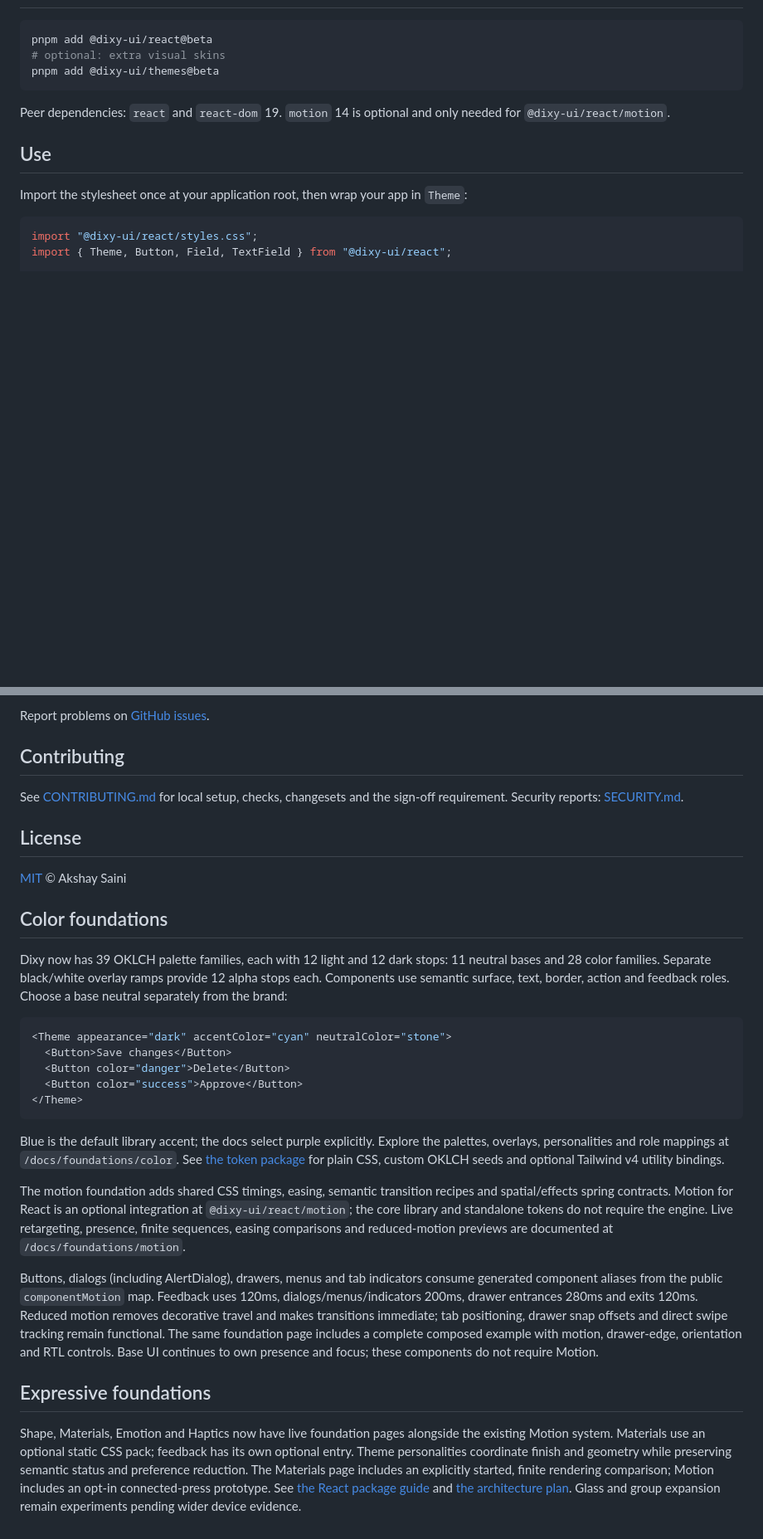
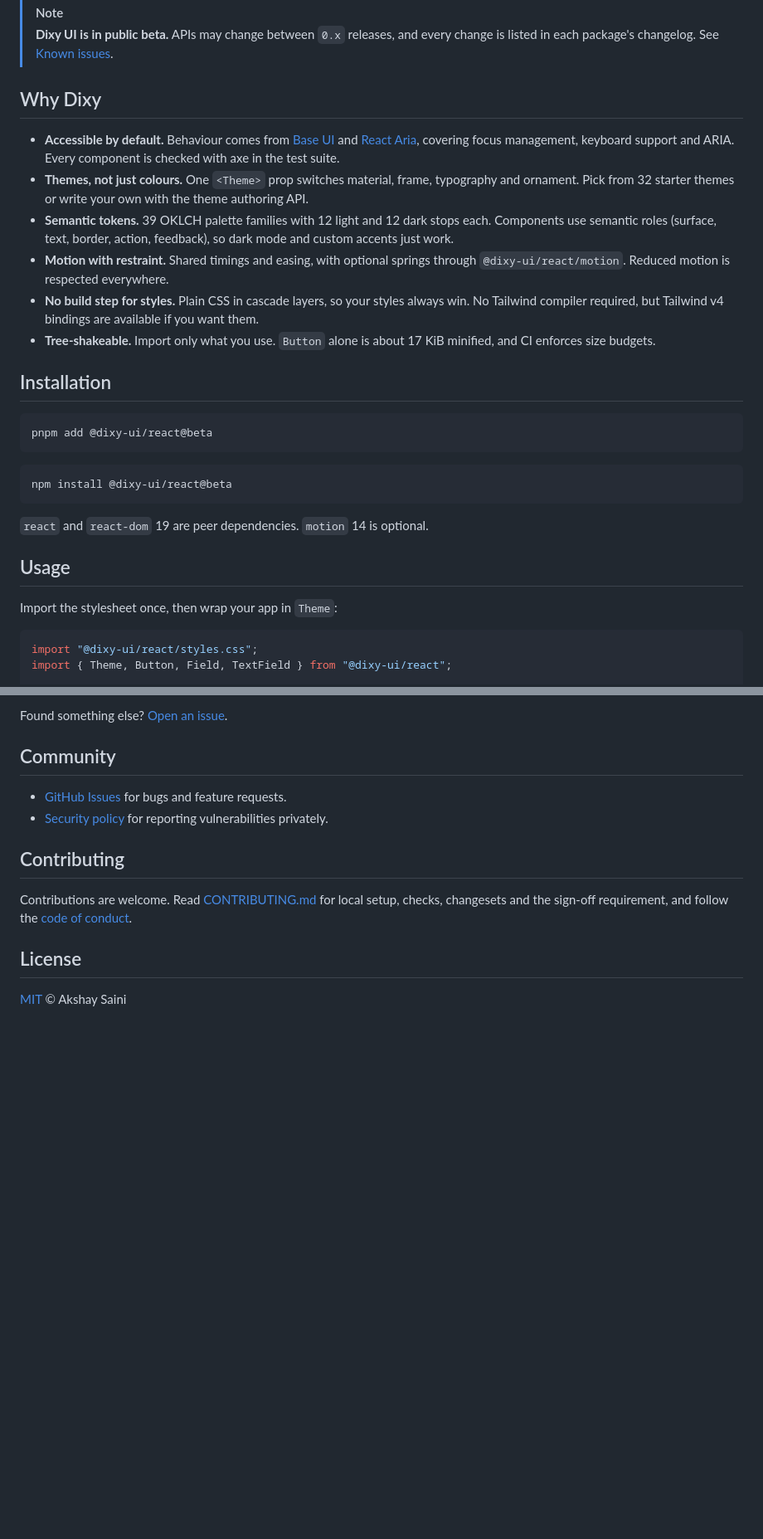
Before and after one commit to akssmax/DixyUI, a Markdown page: README.md, 2 parts joined by grey strips. Shown at 83% size. Drawn GitHub-style; blank space fills up the shorter version.

````diff
--- a/README.md
+++ b/README.md
@@ -10,15 +35,30 @@ Dixy is the brand; Dixy UI is the React component library. The logo is a rounded
+> [!NOTE]
+> **Dixy UI is in public beta.** APIs may change between `0.x` releases, and every change is listed in each package's changelog. See [Known issues](#known-issues).
+
+## Why Dixy
+
+- **Accessible by default.** Behaviour comes from [Base UI](https://base-ui.com) and [React Aria](https://react-spectrum.adobe.com/react-aria/), covering focus management, keyboard support and ARIA. Every component is checked with axe in the test suite.
+- **Themes, not just colours.** One `<Theme>` prop switches material, frame, typography and ornament. Pick from 32 starter themes or write your own with the theme authoring API.
+- **Semantic tokens.** 39 OKLCH palette families with 12 light and 12 dark stops each. Components use semantic roles (surface, text, border, action, feedback), so dark mode and custom accents just work.
+- **Motion with restraint.** Shared timings and easing, with optional springs through `@dixy-ui/react/motion`. Reduced motion is respected everywhere.
+- **No build step for styles.** Plain CSS in cascade layers, so your styles always win. No Tailwind compiler required, but Tailwind v4 bindings are available if you want them.
+- **Tree-shakeable.** Import only what you use. `Button` alone is about 17 KiB minified, and CI enforces size budgets.
+
+## Installation
 
 ```sh
 pnpm add @dixy-ui/react@beta
-# optional: extra visual skins
-pnpm add @dixy-ui/themes@beta
 ```
 
-Peer dependencies: `react` and `react-dom` 19. `motion` 14 is optional and only needed for `@dixy-ui/react/motion`.
+```sh
+npm install @dixy-ui/react@beta
+```
 
-## Use
+`react` and `react-dom` 19 are peer dependencies. `motion` 14 is optional.
 
-Import the stylesheet once at your application root, then wrap your app in `Theme`:
+## Usage
+
+Import the stylesheet once, then wrap your app in `Theme`:
 
 ```tsx
 import "@dixy-ui/react/styles.css";
@@ -62,32 +136,15 @@ No Tailwind build is required. Styles live in CSS cascade layers, so your own st
 
-Report problems on [GitHub issues](https://github.com/akssmax/DixyUI/issues).
+Found something else? [Open an issue](https://github.com/akssmax/DixyUI/issues/new/choose).
+
+## Community
+
+- [GitHub Issues](https://github.com/akssmax/DixyUI/issues) for bugs and feature requests.
+- [Security policy](./SECURITY.md) for reporting vulnerabilities privately.
 
 ## Contributing
 
-See [CONTRIBUTING.md](./CONTRIBUTING.md) for local setup, checks, changesets and the sign-off requirement. Security reports: [SECURITY.md](./SECURITY.md).
+Contributions are welcome. Read [CONTRIBUTING.md](./CONTRIBUTING.md) for local setup, checks, changesets and the sign-off requirement, and follow the [code of conduct](./CODE_OF_CONDUCT.md).
 
 ## License
 
 [MIT](./LICENSE) © Akshay Saini
-
-## Color foundations
-
-Dixy now has 39 OKLCH palette families, each with 12 light and 12 dark stops: 11 neutral bases and 28 color families. Separate black/white overlay ramps provide 12 alpha stops each. Components use semantic surface, text, border, action and feedback roles. Choose a base neutral separately from the brand:
-
-```tsx
-<Theme appearance="dark" accentColor="cyan" neutralColor="stone">
-  <Button>Save changes</Button>
-  <Button color="danger">Delete</Button>
-  <Button color="success">Approve</Button>
-</Theme>
-```
-
-Blue is the default library accent; the docs select purple explicitly. Explore the palettes, overlays, personalities and role mappings at `/docs/foundations/color`. See [the token package](./packages/tokens/README.md) for plain CSS, custom OKLCH seeds and optional Tailwind v4 utility bindings.
-
-The motion foundation adds shared CSS timings, easing, semantic transition recipes and spatial/effects spring contracts. Motion for React is an optional integration at `@dixy-ui/react/motion`; the core library and standalone tokens do not require the engine. Live retargeting, presence, finite sequences, easing comparisons and reduced-motion previews are documented at `/docs/foundations/motion`.
-
-Buttons, dialogs (including AlertDialog), drawers, menus and tab indicators consume generated component aliases from the public `componentMotion` map. Feedback uses 120ms, dialogs/menus/indicators 200ms, drawer entrances 280ms and exits 120ms. Reduced motion removes decorative travel and makes transitions immediate; tab positioning, drawer snap offsets and direct swipe tracking remain functional. The same foundation page includes a complete composed example with motion, drawer-edge, orientation and RTL controls. Base UI continues to own presence and focus; these components do not require Motion.
-
-## Expressive foundations
-
-Shape, Materials, Emotion and Haptics now have live foundation pages alongside the existing Motion system. Materials use an optional static CSS pack; feedback has its own optional entry. Theme personalities coordinate finish and geometry while preserving semantic status and preference reduction. The Materials page includes an explicitly started, finite rendering comparison; Motion includes an opt-in connected-press prototype. See [the React package guide](./packages/react/README.md#expressive-foundations) and [the architecture plan](./docs/EXPRESSIVE_FOUNDATIONS_PLAN.md). Glass and group expansion remain experiments pending wider device evidence.
````
Also changed, not shown: other parts of README.md (+74 -15 lines), .github/assets/readme-hero-dark.png (added), .github/assets/readme-hero-light.png (added), .github/assets/readme-themes.png (added), 1 other file.
